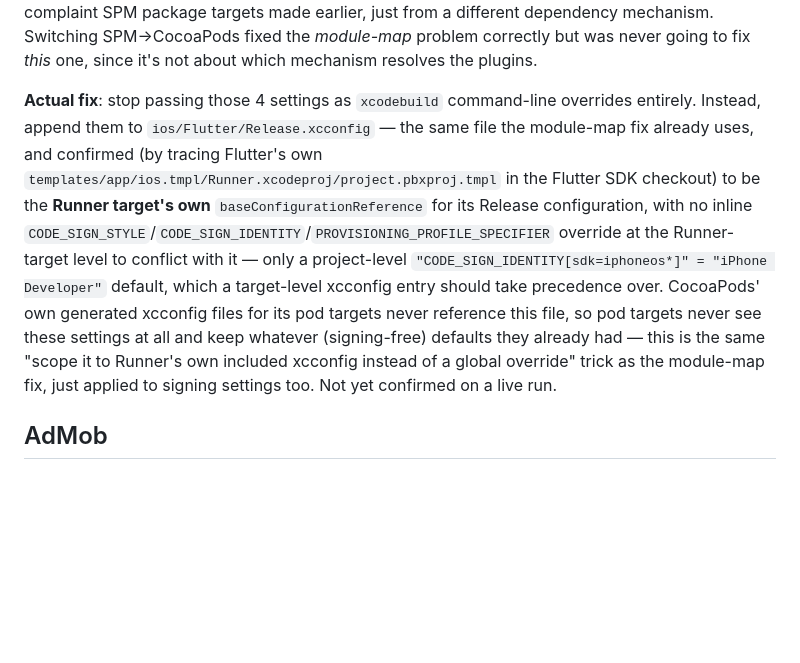
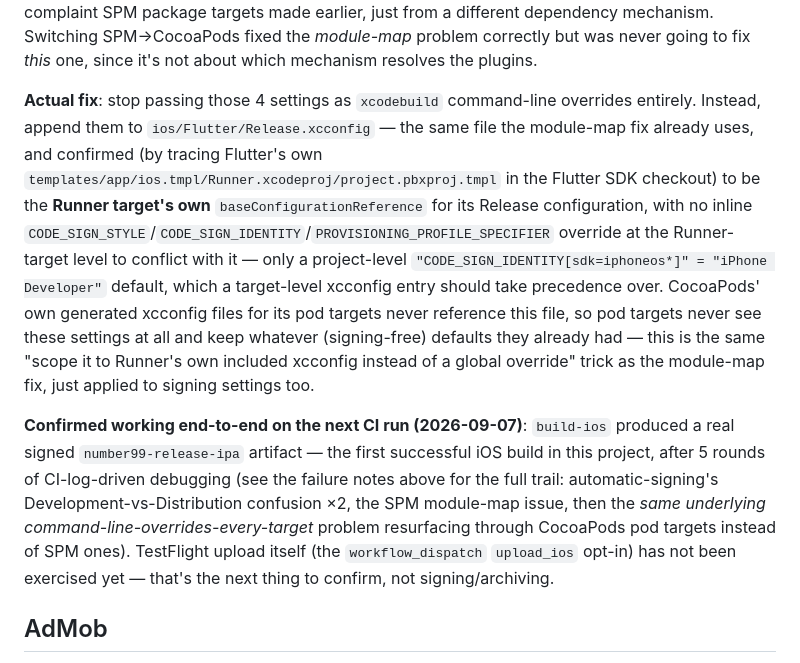
Before and after one commit to nttqn/number99-app, a Markdown page: CLAUDE.md, the part around one of its changes. Drawn GitHub-style; blank space fills up the shorter version.

Commit message:
Document confirmed working iOS signed build
Co-Authored-By: Claude Sonnet 5 <noreply@anthropic.com>

```diff
--- a/CLAUDE.md
+++ b/CLAUDE.md
@@ -90,7 +90,9 @@ The 4 App Store Connect API key secrets from the abandoned automatic-signing att
 
 **A fifth real failure — the actual root cause of failures 1-2 all along**: fixing the module-map issue let the build get further, straight back into "does not support provisioning profiles" — but now on **every CocoaPods pod target** (`google_mobile_ads`, `webview_flutter_wkwebview`, `shared_preferences_foundation`, `games_services`, `audioplayers_darwin`, the `Pods-Runner` aggregate target, even `Google-Mobile-Ads-SDK` itself), not SPM package targets. This finally revealed the actual root cause behind *both* the original automatic-signing failures and this one: **`xcodebuild`'s command-line `KEY=VALUE` build-setting overrides apply to every target the build touches, not just the target passed via `-scheme`/`-target`.** Passing `DEVELOPMENT_TEAM=`/`CODE_SIGN_STYLE=Manual`/`CODE_SIGN_IDENTITY=`/`PROVISIONING_PROFILE_SPECIFIER=` on the archive command line was forcing manual Distribution signing onto every pod/package target too — CocoaPods pod targets just don't support having a profile at all, the exact same complaint SPM package targets made earlier, just from a different dependency mechanism. Switching SPM→CocoaPods fixed the *module-map* problem correctly but was never going to fix *this* one, since it's not about which mechanism resolves the plugins.
 
-**Actual fix**: stop passing those 4 settings as `xcodebuild` command-line overrides entirely. Instead, append them to `ios/Flutter/Release.xcconfig` — the same file the module-map fix already uses, and confirmed (by tracing Flutter's own `templates/app/ios.tmpl/Runner.xcodeproj/project.pbxproj.tmpl` in the Flutter SDK checkout) to be the **Runner target's own** `baseConfigurationReference` for its Release configuration, with no inline `CODE_SIGN_STYLE`/`CODE_SIGN_IDENTITY`/`PROVISIONING_PROFILE_SPECIFIER` override at the Runner-target level to conflict with it — only a project-level `"CODE_SIGN_IDENTITY[sdk=iphoneos*]" = "iPhone Developer"` default, which a target-level xcconfig entry should take precedence over. CocoaPods' own generated xcconfig files for its pod targets never reference this file, so pod targets never see these settings at all and keep whatever (signing-free) defaults they already had — this is the same "scope it to Runner's own included xcconfig instead of a global override" trick as the module-map fix, just applied to signing settings too. Not yet confirmed on a live run.
+**Actual fix**: stop passing those 4 settings as `xcodebuild` command-line overrides entirely. Instead, append them to `ios/Flutter/Release.xcconfig` — the same file the module-map fix already uses, and confirmed (by tracing Flutter's own `templates/app/ios.tmpl/Runner.xcodeproj/project.pbxproj.tmpl` in the Flutter SDK checkout) to be the **Runner target's own** `baseConfigurationReference` for its Release configuration, with no inline `CODE_SIGN_STYLE`/`CODE_SIGN_IDENTITY`/`PROVISIONING_PROFILE_SPECIFIER` override at the Runner-target level to conflict with it — only a project-level `"CODE_SIGN_IDENTITY[sdk=iphoneos*]" = "iPhone Developer"` default, which a target-level xcconfig entry should take precedence over. CocoaPods' own generated xcconfig files for its pod targets never reference this file, so pod targets never see these settings at all and keep whatever (signing-free) defaults they already had — this is the same "scope it to Runner's own included xcconfig instead of a global override" trick as the module-map fix, just applied to signing settings too.
+
+**Confirmed working end-to-end on the next CI run (2026-09-07)**: `build-ios` produced a real signed `number99-release-ipa` artifact — the first successful iOS build in this project, after 5 rounds of CI-log-driven debugging (see the failure notes above for the full trail: automatic-signing's Development-vs-Distribution confusion ×2, the SPM module-map issue, then the *same underlying command-line-overrides-every-target* problem resurfacing through CocoaPods pod targets instead of SPM ones). TestFlight upload itself (the `workflow_dispatch` `upload_ios` opt-in) has not been exercised yet — that's the next thing to confirm, not signing/archiving.
 
 ## AdMob
 
```
Also changed, not shown: other parts of CLAUDE.md (+1 -1 lines).
